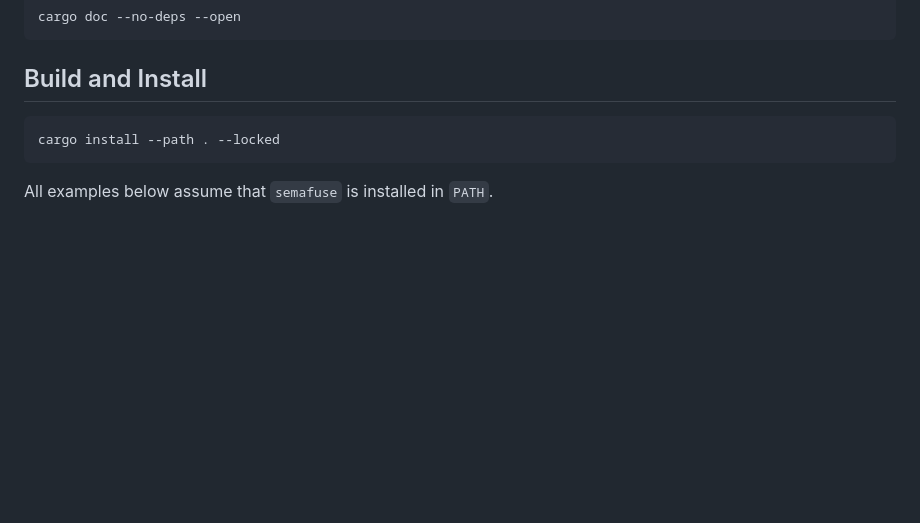
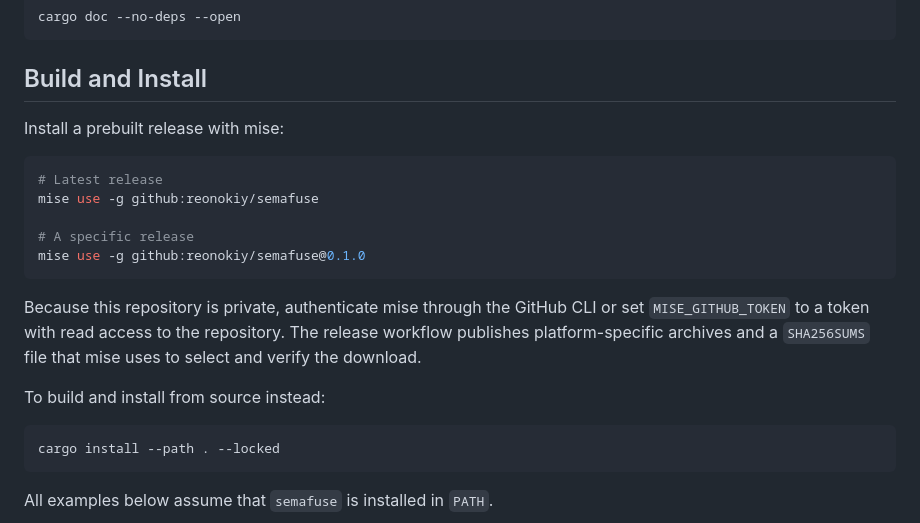
Before and after one commit to reonokiy/semafuse, a Markdown page: README.md, the part around the change. Rendered like a GitHub page; blank space fills up the shorter version.

Commit message:
document mise installation

````diff
--- a/README.md
+++ b/README.md
@@ -40,6 +40,23 @@ cargo doc --no-deps --open
 ```
 
 ## Build and Install
+
+Install a prebuilt release with mise:
+
+```bash
+# Latest release
+mise use -g github:reonokiy/semafuse
+
+# A specific release
+mise use -g github:reonokiy/semafuse@0.1.0
+```
+
+Because this repository is private, authenticate mise through the GitHub CLI or set
+`MISE_GITHUB_TOKEN` to a token with read access to the repository. The release workflow
+publishes platform-specific archives and a `SHA256SUMS` file that mise uses to select and
+verify the download.
+
+To build and install from source instead:
 
 ```bash
 cargo install --path . --locked
````
